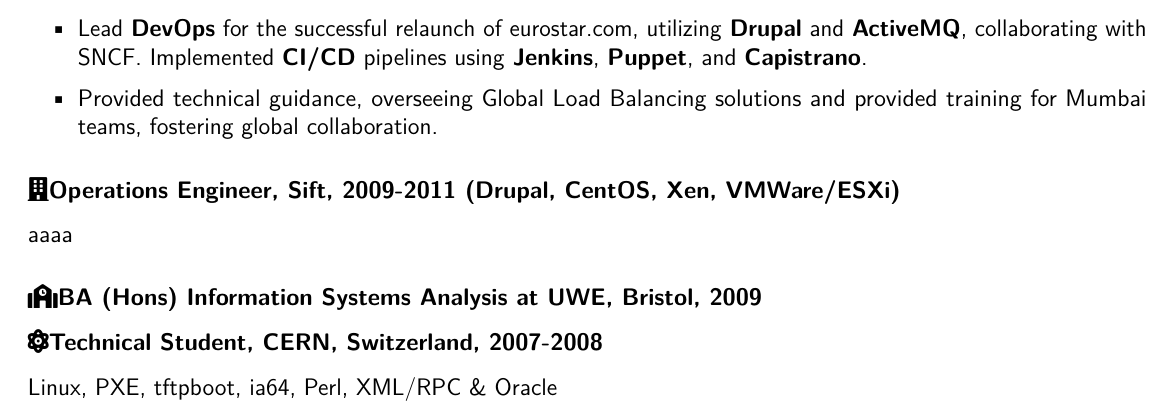
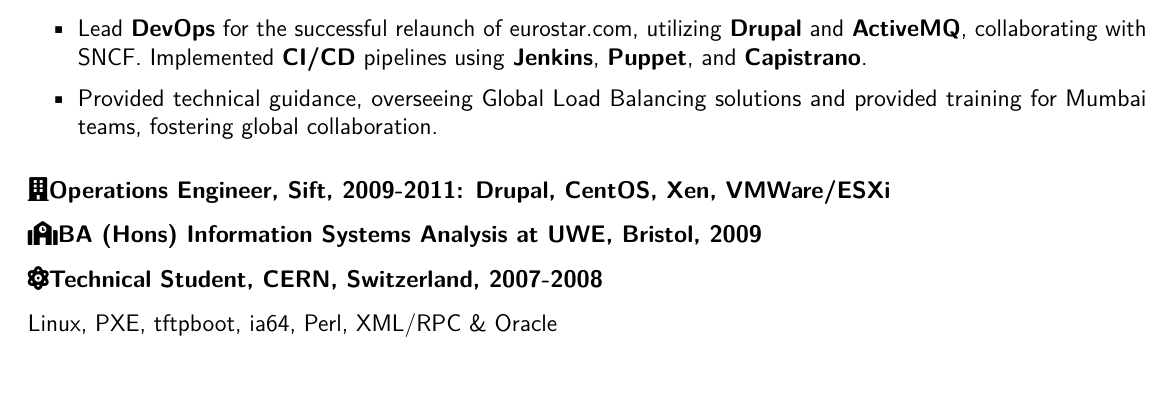
Before and after one commit to danslinky/danslinky.co.uk, a LaTeX CV (docs/resumes/latex/resume.tex): part of page 2 of 3 before the commit and part of page 2 of 2 after it, cut so that both start at the same text, the shorter picture padded with empty space. Compiled offline with pdfLaTeX.

Commit message:
little tipex on the Resume

```diff
--- a/docs/resumes/latex/resume.tex
+++ b/docs/resumes/latex/resume.tex
@@ -326,10 +326,8 @@
 
 \hypertarget{material-office-building-operations-engineer-sift-2009-2011-drupal-centos-xen-vmwareesxi}{%
 \subsubsection{\texorpdfstring{\faBuilding Operations Engineer, Sift,
-2009-2011 (Drupal, CentOS, Xen,
-VMWare/ESXi)}{ Operations Engineer, Sift, 2009-2011 (Drupal, CentOS, Xen, VMWare/ESXi)}}\label{material-office-building-operations-engineer-sift-2009-2011-drupal-centos-xen-vmwareesxi}}
-
-{aaaa}
+2009-2011: Drupal, CentOS, Xen,
+VMWare/ESXi}{ Operations Engineer, Sift, 2009-2011: Drupal, CentOS, Xen, VMWare/ESXi}}\label{material-office-building-operations-engineer-sift-2009-2011-drupal-centos-xen-vmwareesxi}}
 
 \hypertarget{material-school-ba-hons-information-systems-analysis-at-uwe-bristol-2009}{%
 \subsubsection{\texorpdfstring{\faSchool BA (Hons) Information Systems
```
Also changed, not shown: docs/resumes/markdown/index.md (+1 -2 lines), docs/resumes/latex/resume.pdf, 1 other file.
